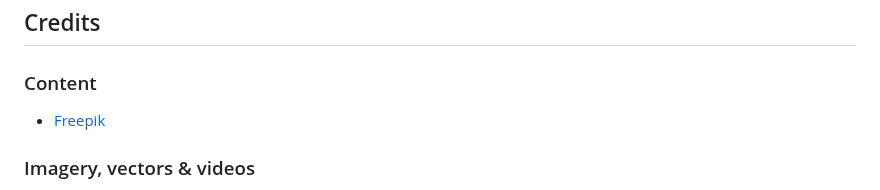
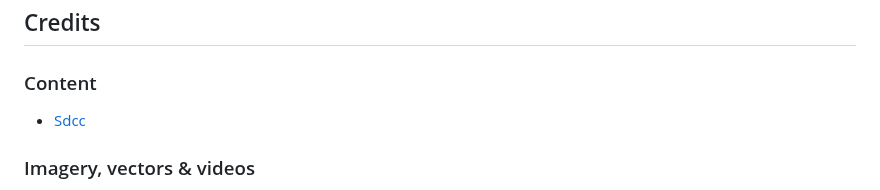
Before and after one commit to Zest-studi-o/P01-Allotment-gardens, a Markdown page: README.md, the part around one of its changes. Rendered like a GitHub page.

```diff
--- a/README.md
+++ b/README.md
@@ -213,7 +213,7 @@ Document known bugs and explain why they were not fixed.
 ## Credits
 
 ### Content
-* [Freepik](https://www.sdcc.ie/en/services/sport-and-recreation/allotments/#:~:text=The%20annual%20rent%20ranges%20from,on%20the%20size%20of%20plot.)
+* [Sdcc](https://www.sdcc.ie/en/services/sport-and-recreation/allotments/#:~:text=The%20annual%20rent%20ranges%20from,on%20the%20size%20of%20plot.)
 
 ### Imagery, vectors & videos
 * [Freepik](https://www.freepik.com/)
```
Also changed, not shown: other parts of README.md (+1 -0 lines).
